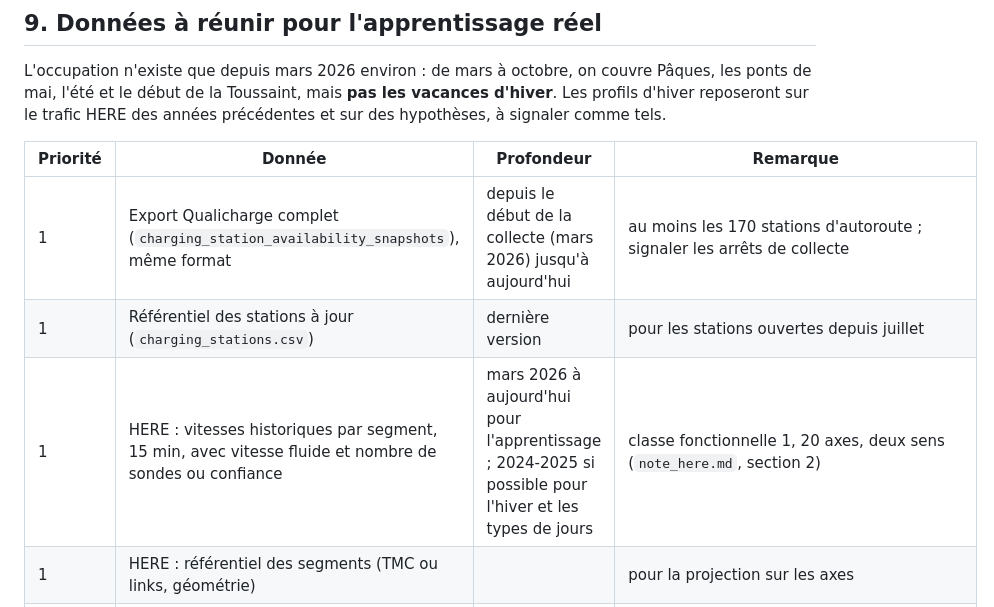
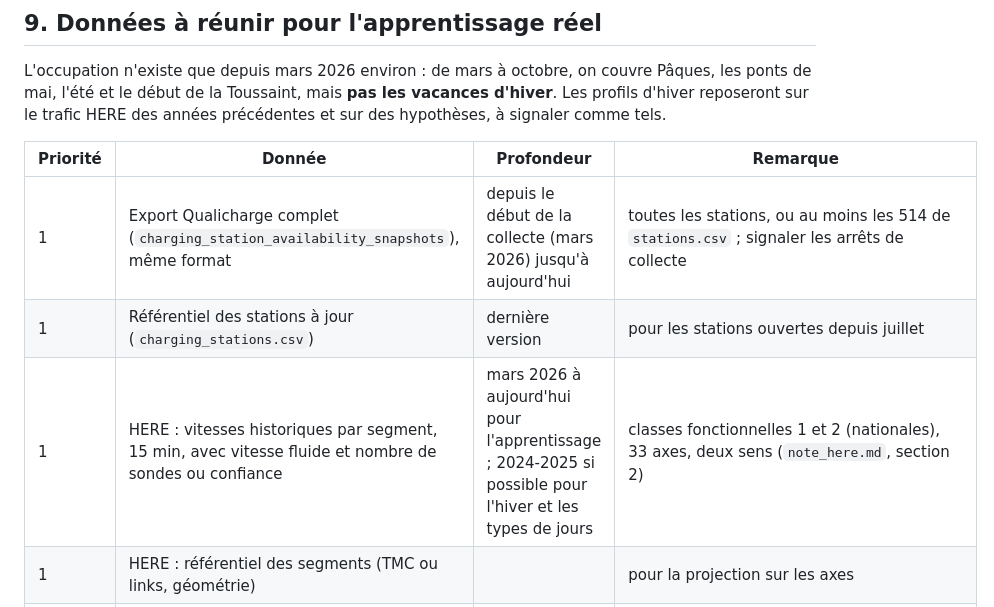
Before and after one commit to gillescorde/occupation-irve, a Markdown page: note_technique.md, the part around one of its changes. Rendered like a GitHub page.

```diff
--- a/note_technique.md
+++ b/note_technique.md
@@ -584,9 +613,9 @@ reposeront sur le trafic HERE des années précédentes et sur des hypothèses,
 
 | Priorité | Donnée | Profondeur | Remarque |
 |---|---|---|---|
-| 1 | Export Qualicharge complet (`charging_station_availability_snapshots`), même format | depuis le début de la collecte (mars 2026) jusqu'à aujourd'hui | au moins les 170 stations d'autoroute ; signaler les arrêts de collecte |
+| 1 | Export Qualicharge complet (`charging_station_availability_snapshots`), même format | depuis le début de la collecte (mars 2026) jusqu'à aujourd'hui | toutes les stations, ou au moins les 514 de `stations.csv` ; signaler les arrêts de collecte |
 | 1 | Référentiel des stations à jour (`charging_stations.csv`) | dernière version | pour les stations ouvertes depuis juillet |
-| 1 | HERE : vitesses historiques par segment, 15 min, avec vitesse fluide et nombre de sondes ou confiance | mars 2026 à aujourd'hui pour l'apprentissage ; 2024-2025 si possible pour l'hiver et les types de jours | classe fonctionnelle 1, 20 axes, deux sens (`note_here.md`, section 2) |
+| 1 | HERE : vitesses historiques par segment, 15 min, avec vitesse fluide et nombre de sondes ou confiance | mars 2026 à aujourd'hui pour l'apprentissage ; 2024-2025 si possible pour l'hiver et les types de jours | classes fonctionnelles 1 et 2 (nationales), 33 axes, deux sens (`note_here.md`, section 2) |
 | 1 | HERE : référentiel des segments (TMC ou links, géométrie) | | pour la projection sur les axes |
 | 2 | HERE : Traffic Patterns (vitesses typiques) | dernière version | entrée de la prévision à J+1 |
 | 2 | HERE : clé de l'API Traffic Flow | | collecte temps réel, 15 min |
```
Also changed, not shown: other parts of note_technique.md (+60 -19 lines), todo_lundi.md (added, +93 -0 lines).
